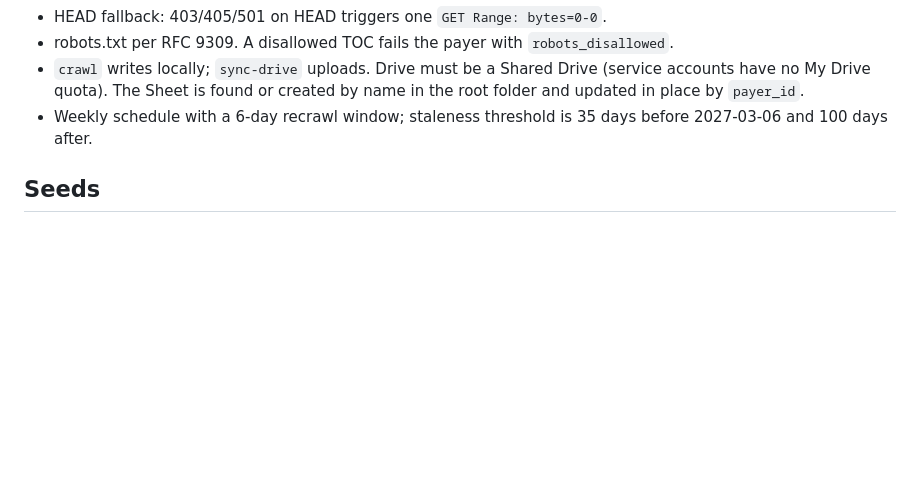
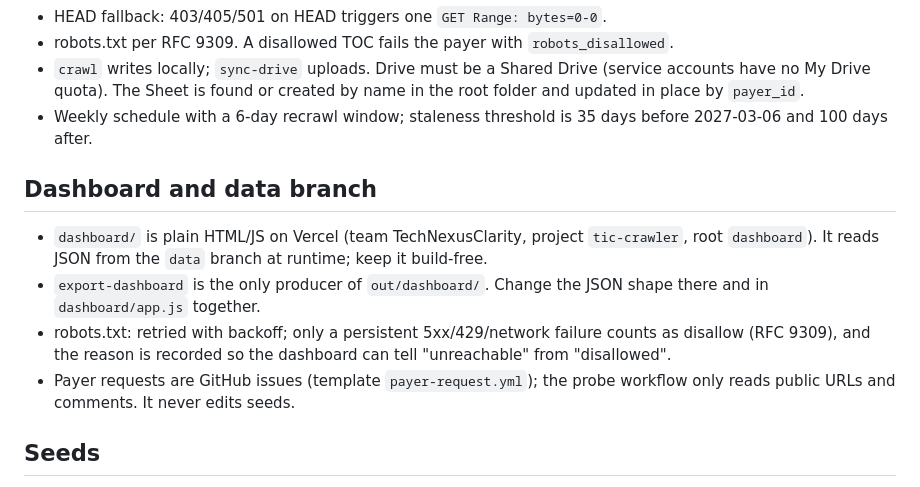
Before and after one commit to TheChrisOneil/tic-crawler, a Markdown page: CLAUDE.md, the part around the change. GitHub-like rendering; blank space fills up the shorter version.

```diff
--- a/CLAUDE.md
+++ b/CLAUDE.md
@@ -38,6 +38,16 @@ Read this before changing the code.
 - Weekly schedule with a 6-day recrawl window; staleness threshold is 35 days before 2027-03-06
   and 100 days after.
 
+## Dashboard and data branch
+- `dashboard/` is plain HTML/JS on Vercel (team TechNexusClarity, project `tic-crawler`, root
+  `dashboard`). It reads JSON from the `data` branch at runtime; keep it build-free.
+- `export-dashboard` is the only producer of `out/dashboard/`. Change the JSON shape there and in
+  `dashboard/app.js` together.
+- robots.txt: retried with backoff; only a persistent 5xx/429/network failure counts as disallow
+  (RFC 9309), and the reason is recorded so the dashboard can tell "unreachable" from "disallowed".
+- Payer requests are GitHub issues (template `payer-request.yml`); the probe workflow only reads
+  public URLs and comments. It never edits seeds.
+
 ## Seeds
 - `seeds/payers.yaml` entries carry `verified_by` (`page_fetch`, `http`, `none`). Do not invent
   URLs; check them with `tic-crawler verify-seeds` and record the result.
```
Also changed, not shown: README.md (+29 -3 lines).
